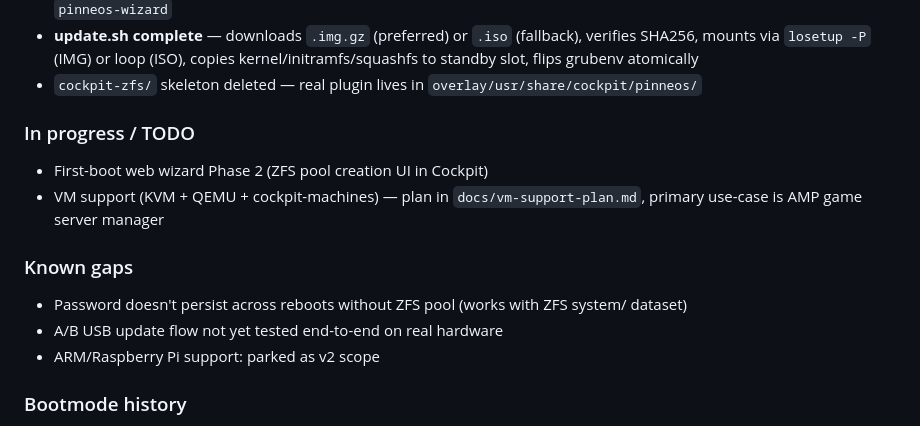
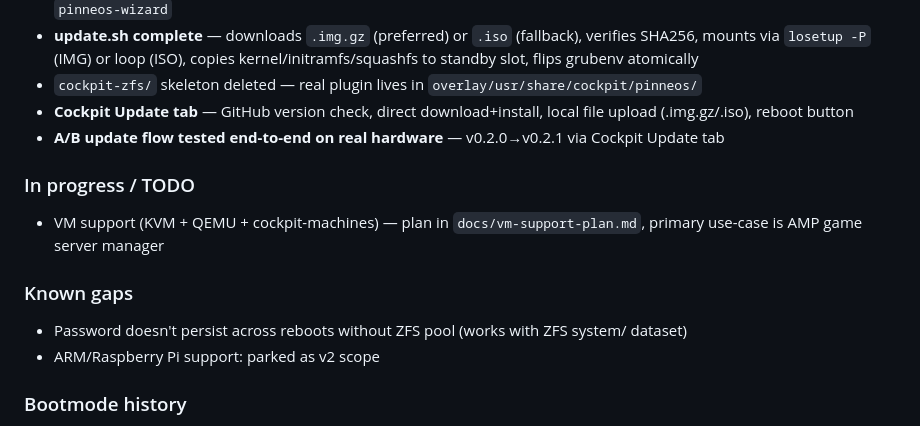
Before and after one commit to oleost/pinneos, a Markdown page: CLAUDE.md, the part around the change. GitHub-like rendering.

Commit message:
docs: remove first-boot wizard Phase 2, mark update flow as tested
Pool creation in ZFS tab is sufficient — no separate onboarding wizard needed.
A/B update flow tested end-to-end on real hardware (v0.2.0→v0.2.1).

Co-Authored-By: Claude Sonnet 4.6 <noreply@anthropic.com>

```diff
--- a/CLAUDE.md
+++ b/CLAUDE.md
@@ -311,14 +311,14 @@ UUID is a partition UUID (PINNEOS_A). Scan all partitions of the disk with `lsbl
 - **First-boot wizard** — `/usr/lib/homelab/wizard.py` (hostname, password, backup USB). Run manually after first login: `pinneos-wizard`
 - **update.sh complete** — downloads `.img.gz` (preferred) or `.iso` (fallback), verifies SHA256, mounts via `losetup -P` (IMG) or loop (ISO), copies kernel/initramfs/squashfs to standby slot, flips grubenv atomically
 - `cockpit-zfs/` skeleton deleted — real plugin lives in `overlay/usr/share/cockpit/pinneos/`
+- **Cockpit Update tab** — GitHub version check, direct download+install, local file upload (.img.gz/.iso), reboot button
+- **A/B update flow tested end-to-end on real hardware** — v0.2.0→v0.2.1 via Cockpit Update tab
 
 ### In progress / TODO
-- First-boot web wizard Phase 2 (ZFS pool creation UI in Cockpit)
 - VM support (KVM + QEMU + cockpit-machines) — plan in `docs/vm-support-plan.md`, primary use-case is AMP game server manager
 
 ### Known gaps
 - Password doesn't persist across reboots without ZFS pool (works with ZFS system/ dataset)
-- A/B USB update flow not yet tested end-to-end on real hardware
 - ARM/Raspberry Pi support: parked as v2 scope
 
 ### Bootmode history
```
